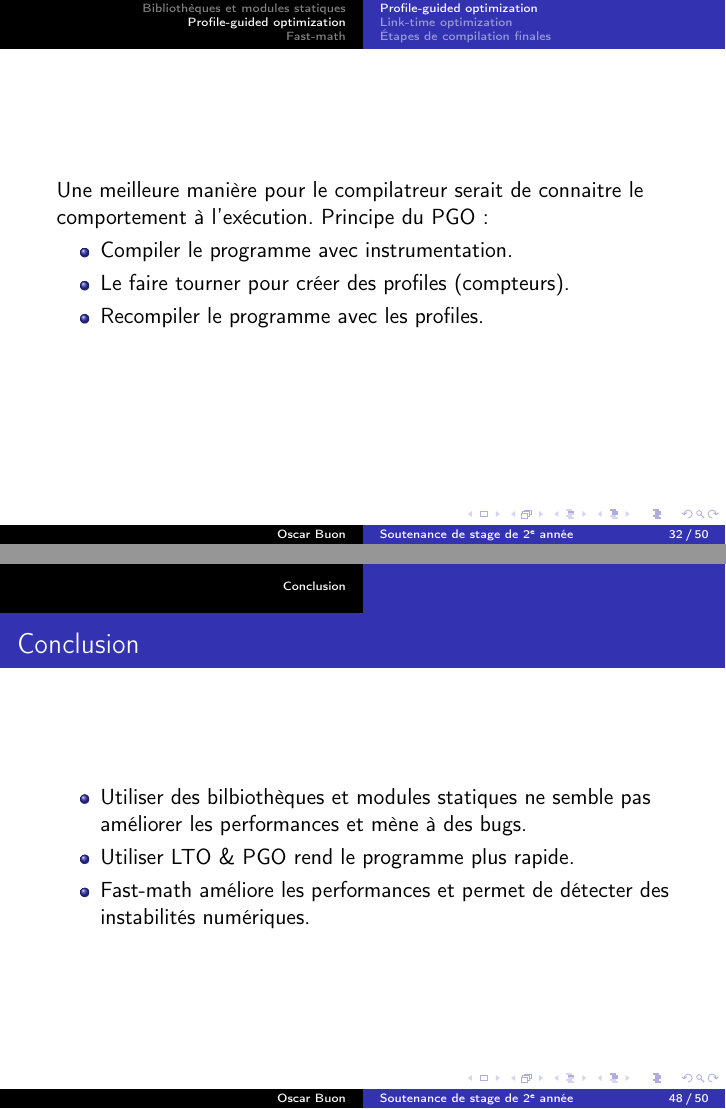
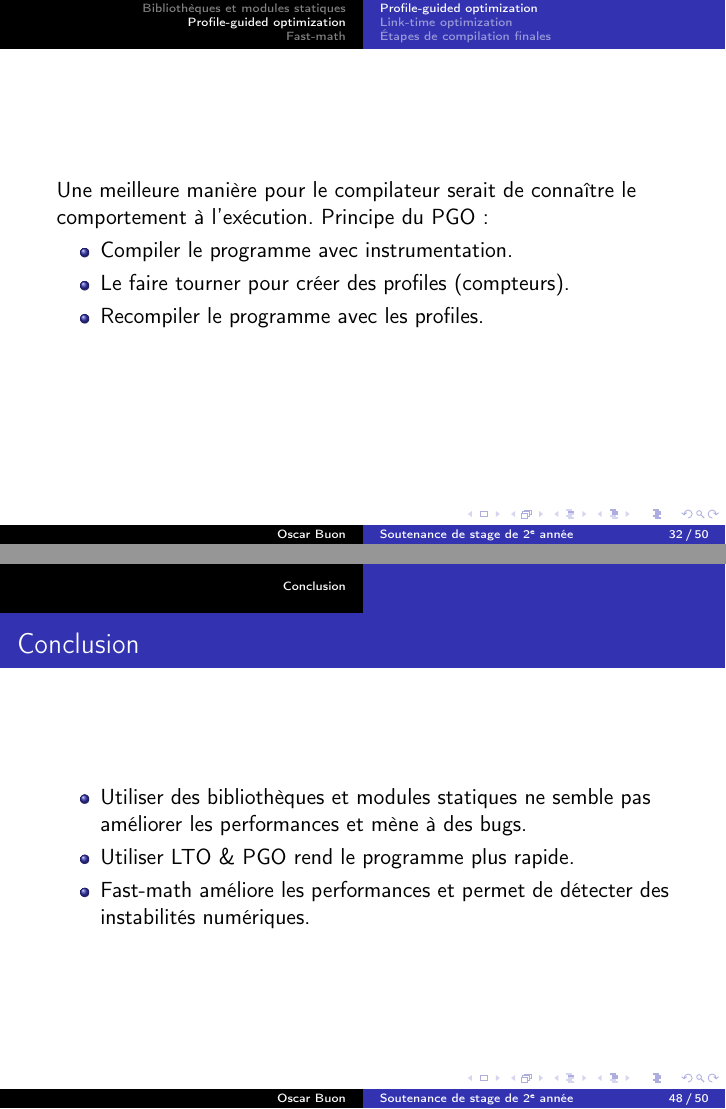
Before and after one commit to Oscardoras/Stage-CERN, LaTeX slides (presentation/presentation.tex): pages 32 and 48 of 50, joined at a grey line. Compiled offline with pdfLaTeX.

Commit message:
Corrections in the presentation.

```diff
--- a/presentation/presentation.tex
+++ b/presentation/presentation.tex
@@ -10,7 +10,6 @@
 \usepackage{hyperref}
 \usepackage{listings}
 \usepackage[toc,page]{appendix}
-\usepackage[backend=biber,style=alphabetic]{biblatex}
 
 
 \graphicspath{ {../images/} }
@@ -286,7 +285,7 @@ build/run ./build/Gaudi/Gaudi/Gaudi_static options.json
 \end{frame}
 
 \begin{frame}
-    Une meilleure manière pour le compilatreur serait de connaitre le comportement à l'exécution.
+    Une meilleure manière pour le compilateur serait de connaître le comportement à l'exécution.
     Principe du PGO :
     \begin{itemize}
         \item Compiler le programme avec instrumentation.
@@ -510,7 +509,7 @@ else
     \frametitle{Conclusion}
 
     \begin{itemize}
-        \item Utiliser des bilbiothèques et modules statiques ne semble pas améliorer les performances et mène à des bugs.
+        \item Utiliser des bibliothèques et modules statiques ne semble pas améliorer les performances et mène à des bugs.
         \item Utiliser LTO \& PGO rend le programme plus rapide.
         \item Fast-math améliore les performances et permet de détecter des instabilités numériques.
     \end{itemize}
```
Also changed, not shown: presentation/presentation.tex (6 more changed lines).
